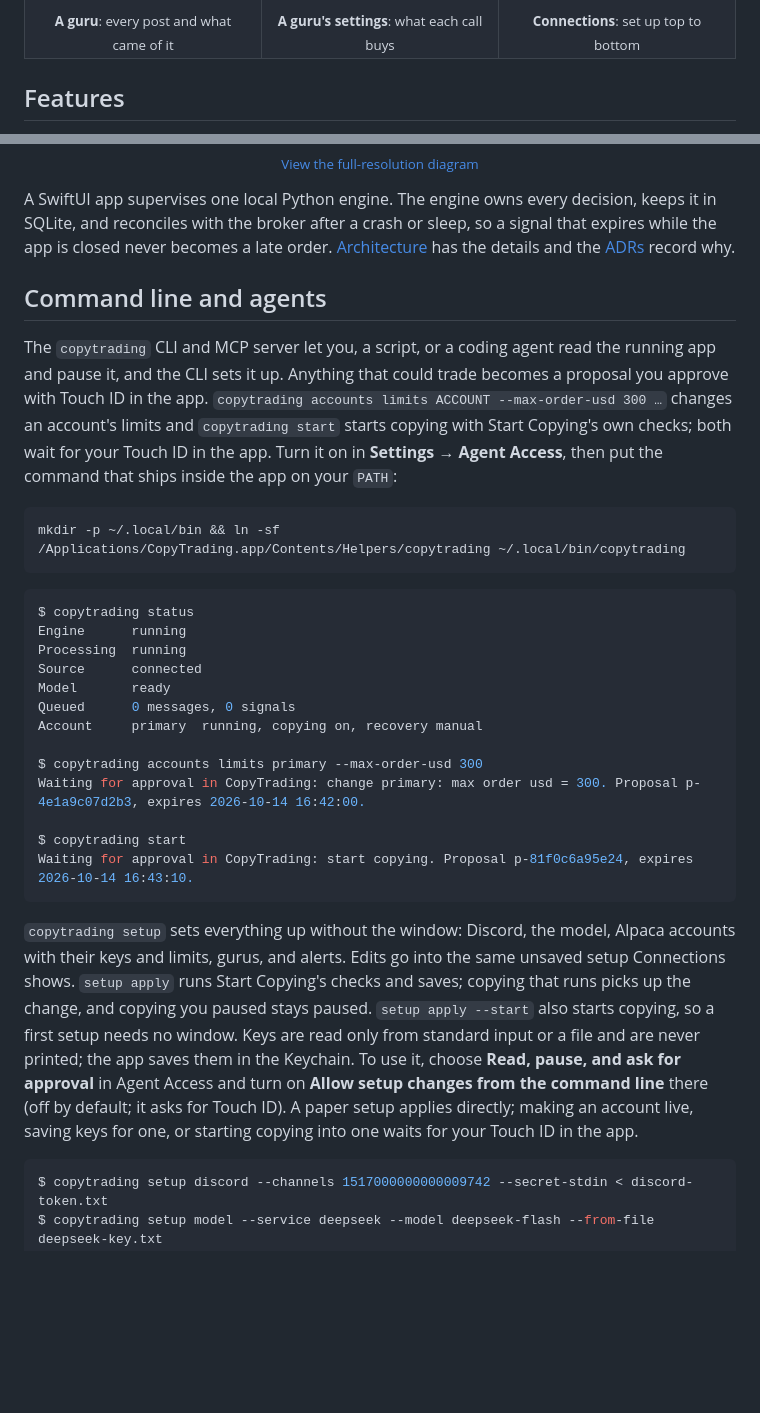
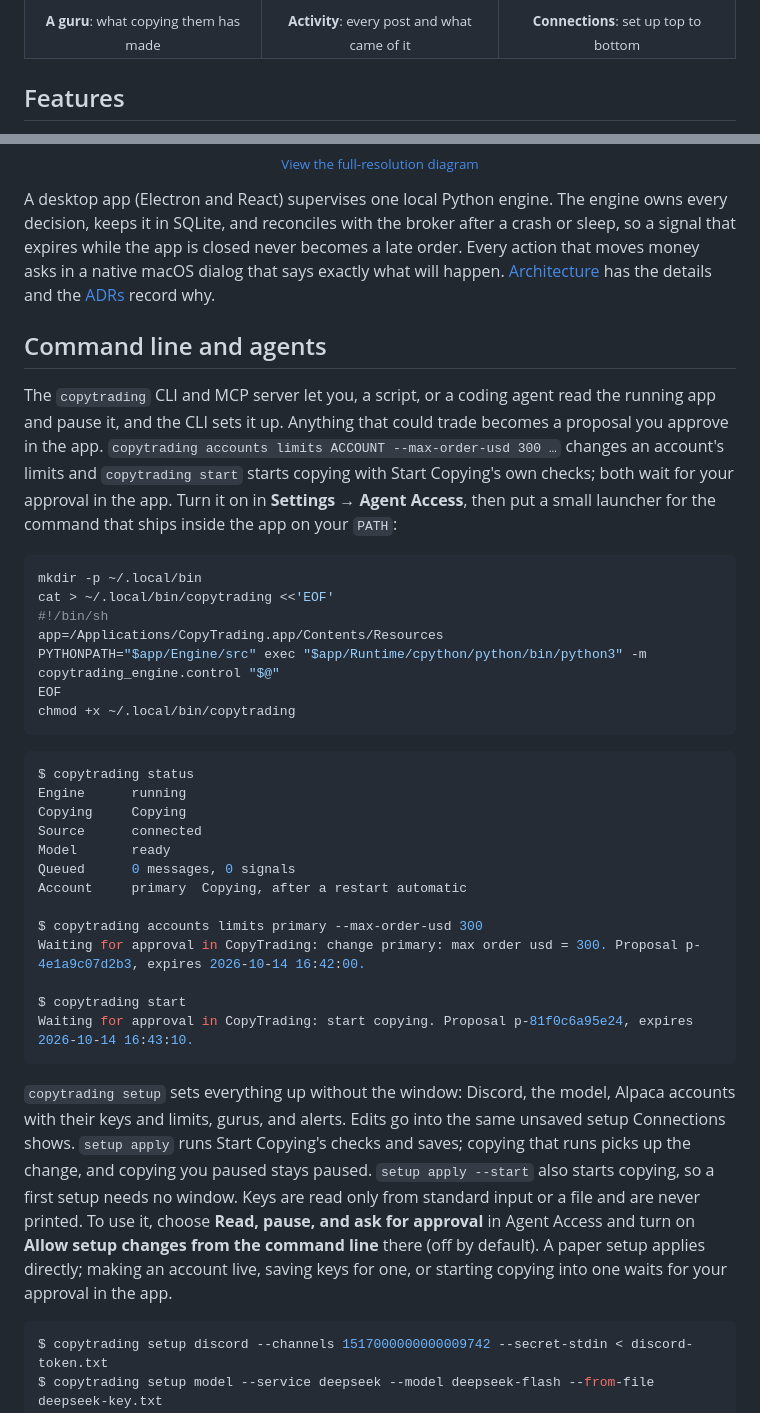
Before and after one commit to YZXBiz/copytrading, a Markdown page: README.md, 2 parts joined by grey strips. Drawn GitHub-style; folded sections open; blank space fills up the shorter version.

````diff
--- a/README.md
+++ b/README.md
@@ -50,7 +46,7 @@ CopyTrading is a native macOS app that reads the stock calls traders post on Dis
   </tr>
   <tr>
-    <td align="center"><sub><b>A guru</b>: every post and what came of it</sub></td>
-    <td align="center"><sub><b>A guru's settings</b>: what each call buys</sub></td>
+    <td align="center"><sub><b>A guru</b>: what copying them has made</sub></td>
+    <td align="center"><sub><b>Activity</b>: every post and what came of it</sub></td>
     <td align="center"><sub><b>Connections</b>: set up top to bottom</sub></td>
   </tr>
 </table>
@@ -114,24 +113,30 @@ Every field that needs a key or an ID has a **Where do I find this?** link. When
   <sub><a href="docs/assets/copytrading-workflow.png">View the full-resolution diagram</a></sub>
 </p>
 
-A SwiftUI app supervises one local Python engine. The engine owns every decision, keeps it in SQLite, and reconciles with the broker after a crash or sleep, so a signal that expires while the app is closed never becomes a late order. [Architecture](docs/architecture.md) has the details and the [ADRs](docs/adr/) record why.
+A desktop app (Electron and React) supervises one local Python engine. The engine owns every decision, keeps it in SQLite, and reconciles with the broker after a crash or sleep, so a signal that expires while the app is closed never becomes a late order. Every action that moves money asks in a native macOS dialog that says exactly what will happen. [Architecture](docs/architecture.md) has the details and the [ADRs](docs/adr/) record why.
 
 ## Command line and agents
 
-The `copytrading` CLI and MCP server let you, a script, or a coding agent read the running app and pause it, and the CLI sets it up. Anything that could trade becomes a proposal you approve with Touch ID in the app. `copytrading accounts limits ACCOUNT --max-order-usd 300 …` changes an account's limits and `copytrading start` starts copying with Start Copying's own checks; both wait for your Touch ID in the app. Turn it on in **Settings → Agent Access**, then put the command that ships inside the app on your `PATH`:
+The `copytrading` CLI and MCP server let you, a script, or a coding agent read the running app and pause it, and the CLI sets it up. Anything that could trade becomes a proposal you approve in the app. `copytrading accounts limits ACCOUNT --max-order-usd 300 …` changes an account's limits and `copytrading start` starts copying with Start Copying's own checks; both wait for your approval in the app. Turn it on in **Settings → Agent Access**, then put a small launcher for the command that ships inside the app on your `PATH`:
 
 ```sh
-mkdir -p ~/.local/bin && ln -sf /Applications/CopyTrading.app/Contents/Helpers/copytrading ~/.local/bin/copytrading
+mkdir -p ~/.local/bin
+cat > ~/.local/bin/copytrading <<'EOF'
+#!/bin/sh
+app=/Applications/CopyTrading.app/Contents/Resources
+PYTHONPATH="$app/Engine/src" exec "$app/Runtime/cpython/python/bin/python3" -m copytrading_engine.control "$@"
+EOF
+chmod +x ~/.local/bin/copytrading
 ```
 
 ```console
 $ copytrading status
 Engine      running
-Processing  running
+Copying     Copying
 Source      connected
 Model       ready
 Queued      0 messages, 0 signals
-Account     primary  running, copying on, recovery manual
+Account     primary  Copying, after a restart automatic
 
 $ copytrading accounts limits primary --max-order-usd 300
 Waiting for approval in CopyTrading: change primary: max order usd = 300. Proposal p-4e1a9c07d2b3, expires 2026-10-14 16:42:00.
@@ -140,7 +145,7 @@ $ copytrading start
 Waiting for approval in CopyTrading: start copying. Proposal p-81f0c6a95e24, expires 2026-10-14 16:43:10.
 ```
 
-`copytrading setup` sets everything up without the window: Discord, the model, Alpaca accounts with their keys and limits, gurus, and alerts. Edits go into the same unsaved setup Connections shows. `setup apply` runs Start Copying's checks and saves; copying that runs picks up the change, and copying you paused stays paused. `setup apply --start` also starts copying, so a first setup needs no window. Keys are read only from standard input or a file and are never printed; the app saves them in the Keychain. To use it, choose **Read, pause, and ask for approval** in Agent Access and turn on **Allow setup changes from the command line** there (off by default; it asks for Touch ID). A paper setup applies directly; making an account live, saving keys for one, or starting copying into one waits for your Touch ID in the app.
+`copytrading setup` sets everything up without the window: Discord, the model, Alpaca accounts with their keys and limits, gurus, and alerts. Edits go into the same unsaved setup Connections shows. `setup apply` runs Start Copying's checks and saves; copying that runs picks up the change, and copying you paused stays paused. `setup apply --start` also starts copying, so a first setup needs no window. Keys are read only from standard input or a file and are never printed. To use it, choose **Read, pause, and ask for approval** in Agent Access and turn on **Allow setup changes from the command line** there (off by default). A paper setup applies directly; making an account live, saving keys for one, or starting copying into one waits for your approval in the app.
 
 ```console
 $ copytrading setup discord --channels 1517000000000009742 --secret-stdin < discord-token.txt
````
Also changed, not shown: other parts of README.md (+23 -23 lines), CHANGELOG.md (+18 -3 lines), CONTRIBUTING.md (+3 -3 lines), README.zh-CN.md (deleted, +0 -181 lines), docs/assets/account.png, docs/assets/activity.png (added), docs/assets/app-icon.png, docs/assets/connections.png, docs/assets/guru-sheet.png (deleted), docs/assets/guru.png.
